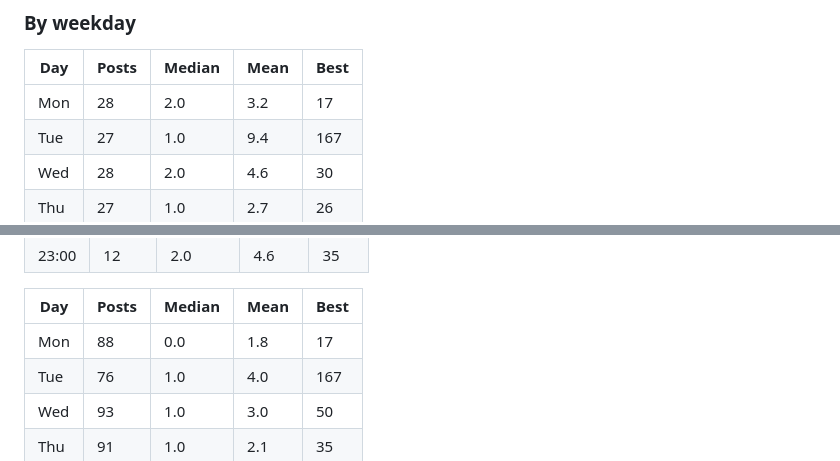
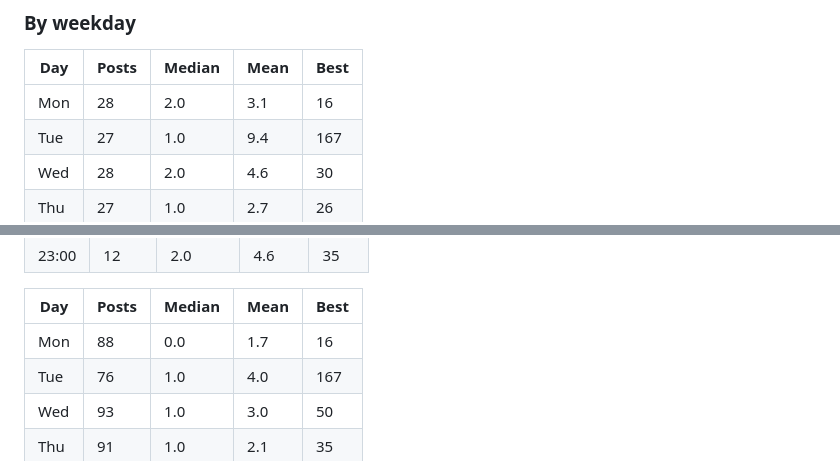
Before and after one commit to step427/dadhax-reels, a Markdown page: stats/README.md, 2 parts joined by grey strips. Rendered like a GitHub page.

Commit message:
Stats snapshot

```diff
--- a/stats/README.md
+++ b/stats/README.md
@@ -38,7 +38,7 @@ The only posts whose hour the publisher actually chose — so the only ones that
 
 | Day | Posts | Median | Mean | Best |
 |---|---|---|---|---|
-| Mon | 28 | 2.0 | 3.2 | 17 |
+| Mon | 28 | 2.0 | 3.1 | 16 |
 | Tue | 27 | 1.0 | 9.4 | 167 |
 | Wed | 28 | 2.0 | 4.6 | 30 |
 | Thu | 27 | 1.0 | 2.7 | 26 |
@@ -122,7 +122,7 @@ Mostly Nick posting by hand at whatever hour he was free, going back to 2024. Us
 
 | Day | Posts | Median | Mean | Best |
 |---|---|---|---|---|
-| Mon | 88 | 0.0 | 1.8 | 17 |
+| Mon | 88 | 0.0 | 1.7 | 16 |
 | Tue | 76 | 1.0 | 4.0 | 167 |
 | Wed | 93 | 1.0 | 3.0 | 50 |
 | Thu | 91 | 1.0 | 2.1 | 35 |
```
Also changed, not shown: other parts of stats/README.md (+2 -2 lines), stats/CRAFT.md (+21 -21 lines).
